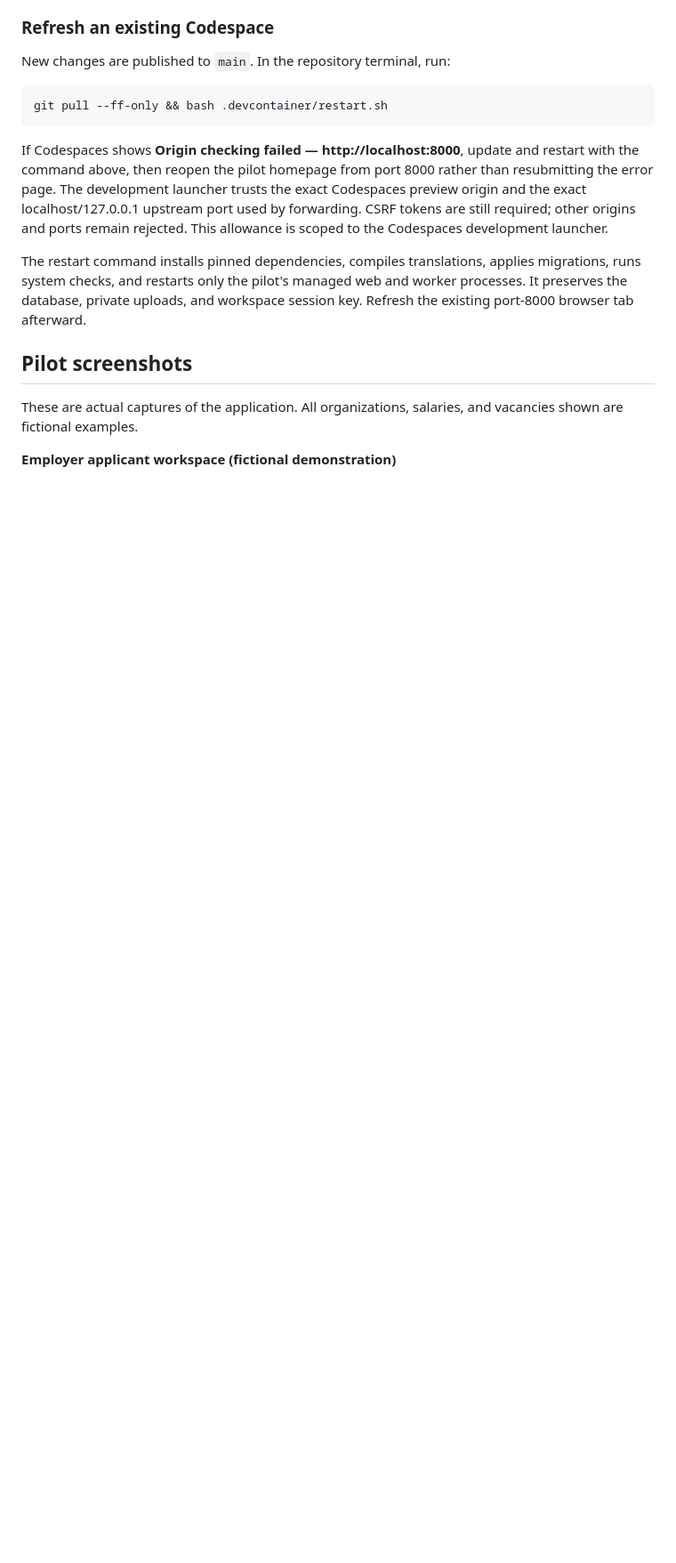
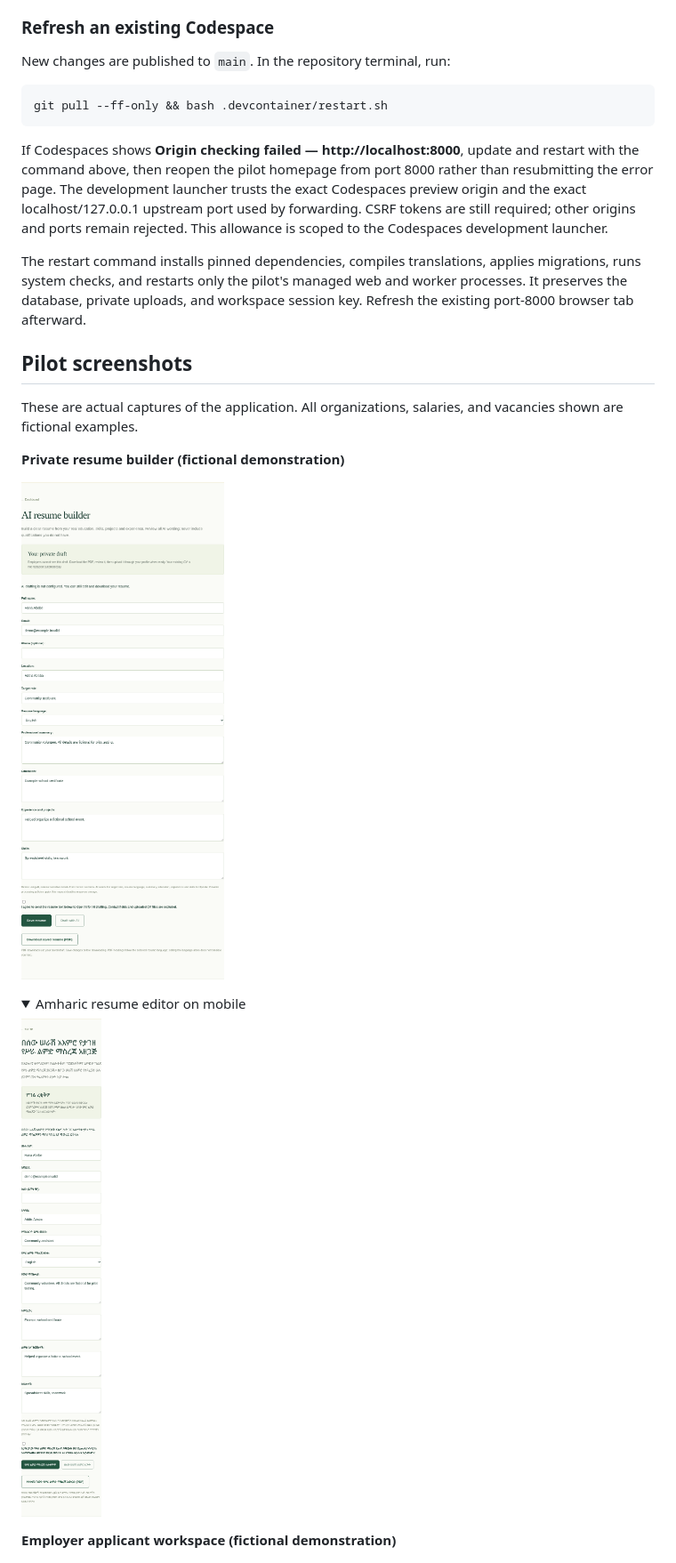
Before and after one commit to duchesam/togetherforbetter, a Markdown page: README.md, the part around one of its changes. Shown at 89% size. Rendered like a GitHub page; pictures changed too: docs/screenshots/resume-builder-amharic.png (added), docs/screenshots/resume-builder.png (added); folded sections open; blank space fills up the shorter version.

```diff
--- a/README.md
+++ b/README.md
@@ -32,6 +32,16 @@ The restart command installs pinned dependencies, compiles translations, applies
 ## Pilot screenshots
 
 These are actual captures of the application. All organizations, salaries, and vacancies shown are fictional examples.
+
+**Private resume builder (fictional demonstration)**
+
+![Private resume editor](docs/screenshots/resume-builder.png)
+
+<details><summary>Amharic resume editor on mobile</summary>
+
+![Amharic resume editor](docs/screenshots/resume-builder-amharic.png)
+
+</details>
 
 **Employer applicant workspace (fictional demonstration)**
 
```
Also changed, not shown: other parts of README.md (+13 -0 lines), 17 other files.
